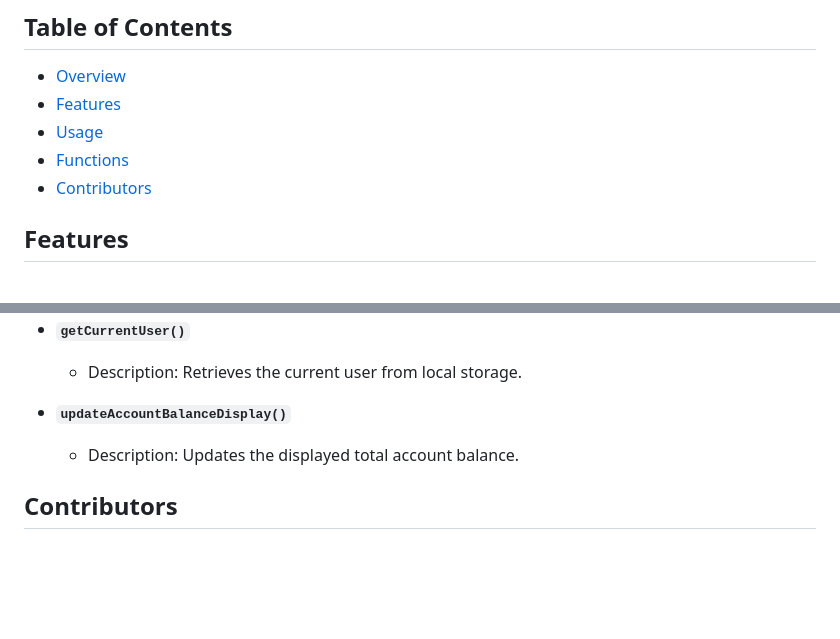
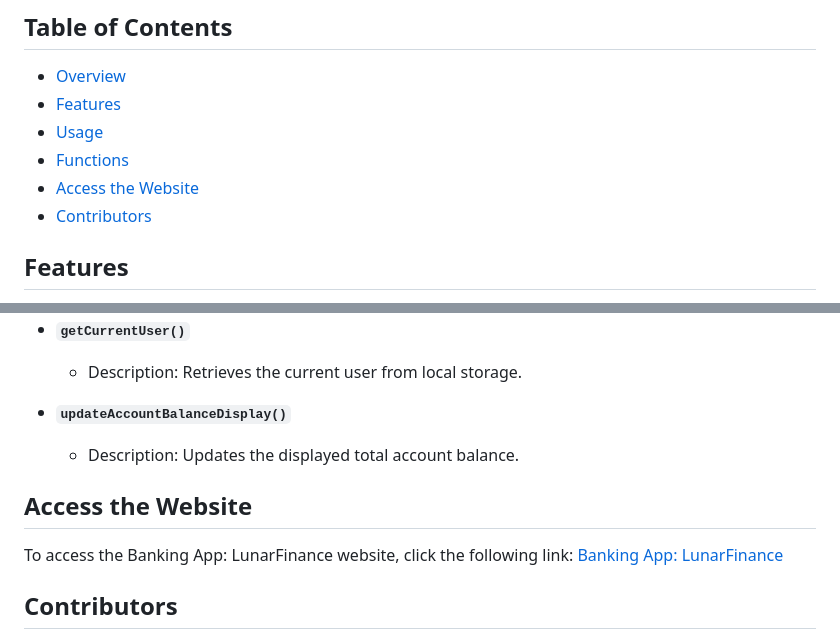
Before and after one commit to Micokoko/BANKING--APP, a Markdown page: README.md, 2 parts joined by grey strips. Drawn GitHub-style; blank space fills up the shorter version.

```diff
--- a/README.md
+++ b/README.md
@@ -8,6 +8,7 @@ This README file provides an overview of the functions and features of the Banki
 - [Features](#features)
 - [Usage](#usage)
 - [Functions](#functions)
+- [Access the Website](#access-the-website)
 - [Contributors](#contributors)
 
 ## Features
@@ -81,6 +82,9 @@ The application is powered by various JavaScript functions. Below is a brief ove
 - **`updateAccountBalanceDisplay()`**
   - Description: Updates the displayed total account balance.
 
+## Access the Website
+To access the Banking App: LunarFinance website, click the following link: [Banking App: LunarFinance](https://micokoko.github.io/BANKING--APP/index.html)
+
 ## Contributors
 - Miguel Enrico Balina
 - Samuel Jim Palaez
```
